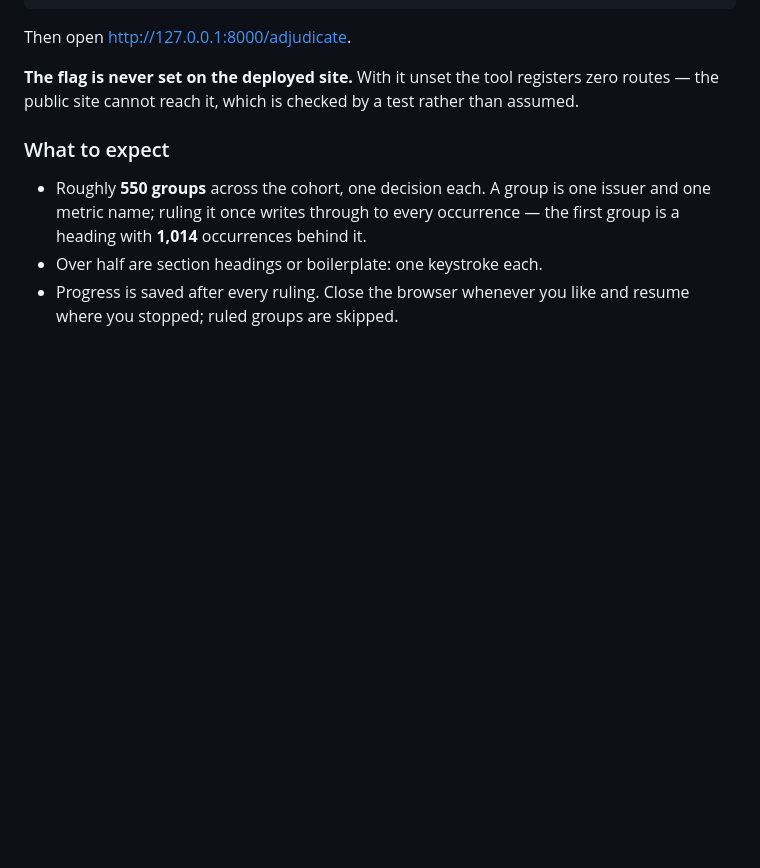
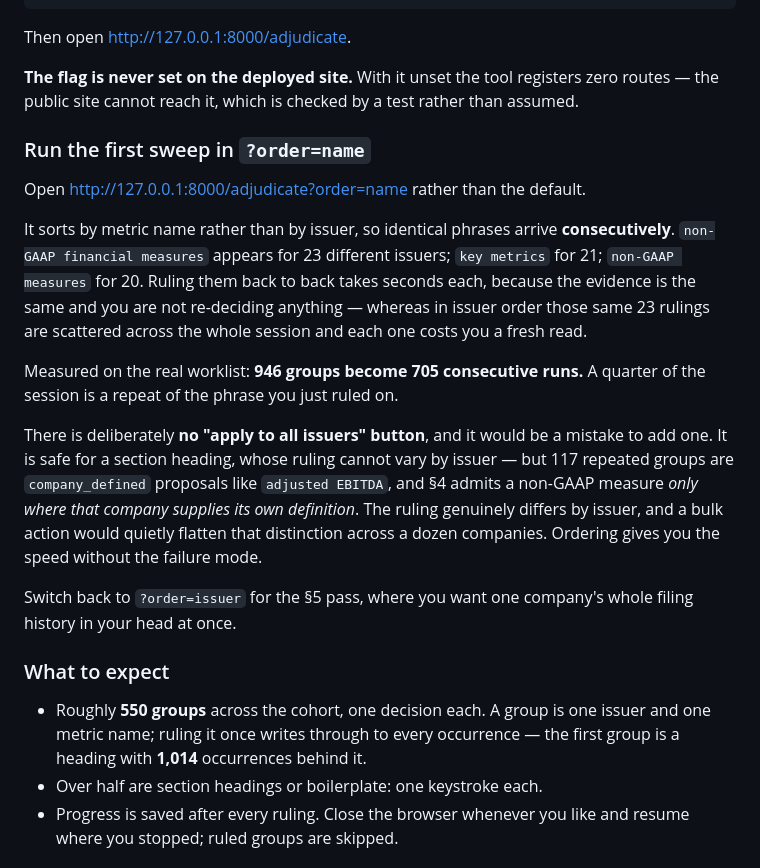
Before and after one commit to NTUgoat/underwritten, a Markdown page: docs/ADJUDICATION.md, the part around the change. GitHub-like rendering; blank space fills up the shorter version.

Commit message:
Recommend name-ordering for the section 4 sweep, and explain why not bulk-ruling
Sorting by metric name rather than issuer puts identical phrases
consecutively: 946 groups become 705 consecutive runs, so a quarter of the
session is a repeat of the phrase just ruled on. 'non-GAAP financial measures'
appears for 23 issuers, 'key metrics' for 21.

Considered and rejected an 'apply to all issuers' action. It is safe for a
section heading, whose ruling cannot vary by issuer, and it would save perhaps
25 minutes. But 117 of the repeated groups are company_defined proposals like
adjusted EBITDA, and section 4 admits a non-GAAP measure only where that
company supplies its own definition - so the ruling genuinely differs per
issuer and a bulk action would flatten that across a dozen companies without
the reviewer noticing. Ordering gives the same speed with no failure mode.

```diff
--- a/docs/ADJUDICATION.md
+++ b/docs/ADJUDICATION.md
@@ -25,6 +25,31 @@ Then open <http://127.0.0.1:8000/adjudicate>.
 
 **The flag is never set on the deployed site.** With it unset the tool registers zero
 routes — the public site cannot reach it, which is checked by a test rather than assumed.
+
+### Run the first sweep in `?order=name`
+
+Open <http://127.0.0.1:8000/adjudicate?order=name> rather than the default.
+
+It sorts by metric name rather than by issuer, so identical phrases arrive
+**consecutively**. `non-GAAP financial measures` appears for 23 different issuers;
+`key metrics` for 21; `non-GAAP measures` for 20. Ruling them back to back takes
+seconds each, because the evidence is the same and you are not re-deciding
+anything — whereas in issuer order those same 23 rulings are scattered across the
+whole session and each one costs you a fresh read.
+
+Measured on the real worklist: **946 groups become 705 consecutive runs.** A
+quarter of the session is a repeat of the phrase you just ruled on.
+
+There is deliberately **no "apply to all issuers" button**, and it would be a
+mistake to add one. It is safe for a section heading, whose ruling cannot vary by
+issuer — but 117 repeated groups are `company_defined` proposals like
+`adjusted EBITDA`, and §4 admits a non-GAAP measure *only where that company
+supplies its own definition*. The ruling genuinely differs by issuer, and a bulk
+action would quietly flatten that distinction across a dozen companies. Ordering
+gives you the speed without the failure mode.
+
+Switch back to `?order=issuer` for the §5 pass, where you want one company's
+whole filing history in your head at once.
 
 ### What to expect
 
```
